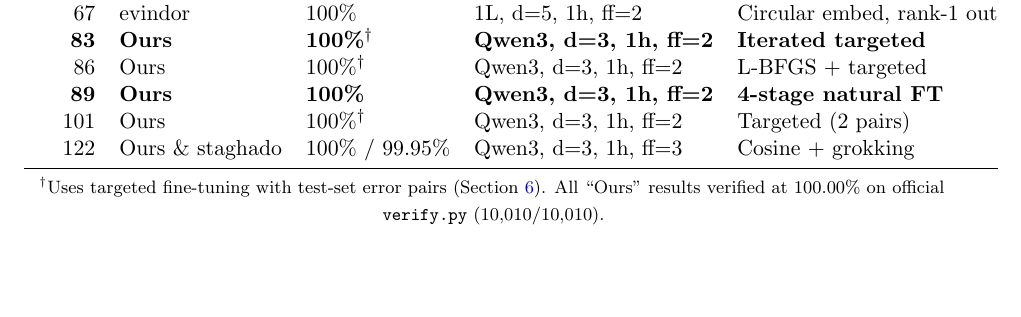
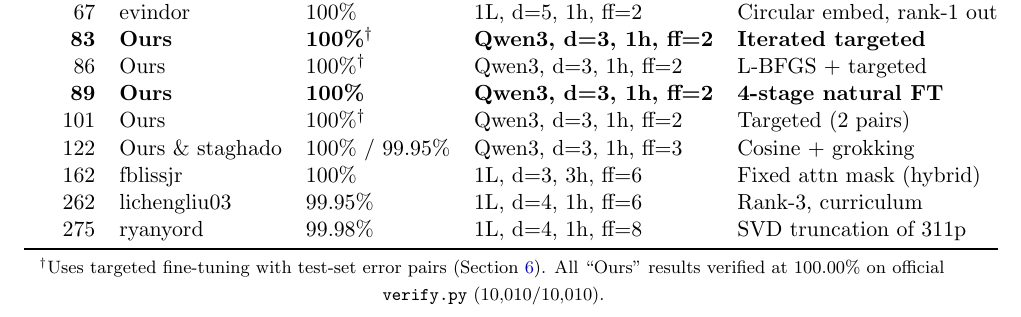
Before and after one commit to tbukic/M10S-Transformer, a LaTeX paper (paper/main.tex): part of page 10 of 13 before the commit and part of page 11 of 13 after it, cut so that both start at the same text, the shorter picture padded with empty space. Compiled offline with pdfLaTeX.

Commit message:
Expand leaderboard table with all pending trained submissions
Add 162p (fblissjr, hybrid), 262p (lichengliu03), 275p (ryanyord)
to the pending submissions section. Table now includes all known
trained-track submissions from AdderBoard issues and PRs.

```diff
--- a/paper/main.tex
+++ b/paper/main.tex
@@ -761,6 +761,9 @@ Params & Author & Accuracy & Architecture & Key technique \\
 \textbf{89}  & \textbf{Ours} & \textbf{100\%} & \textbf{Qwen3, d=3, 1h, ff=2} & \textbf{4-stage natural FT} \\
 101 & Ours & 100\%$^\dagger$     & Qwen3, d=3, 1h, ff=2 & Targeted (2 pairs) \\
 122 & Ours \& staghado & 100\% / 99.95\%      & Qwen3, d=3, 1h, ff=3 & Cosine + grokking \\
+162 & fblissjr  & 100\%     & 1L, d=3, 3h, ff=6  & Fixed attn mask (hybrid) \\
+262 & lichengliu03 & 99.95\% & 1L, d=4, 1h, ff=6 & Rank-3, curriculum \\
+275 & ryanyord  & 99.98\%   & 1L, d=4, 1h, ff=8  & SVD truncation of 311p \\
 \bottomrule
 \end{tabular}
 
```
Also changed, not shown: paper/main.pdf.
